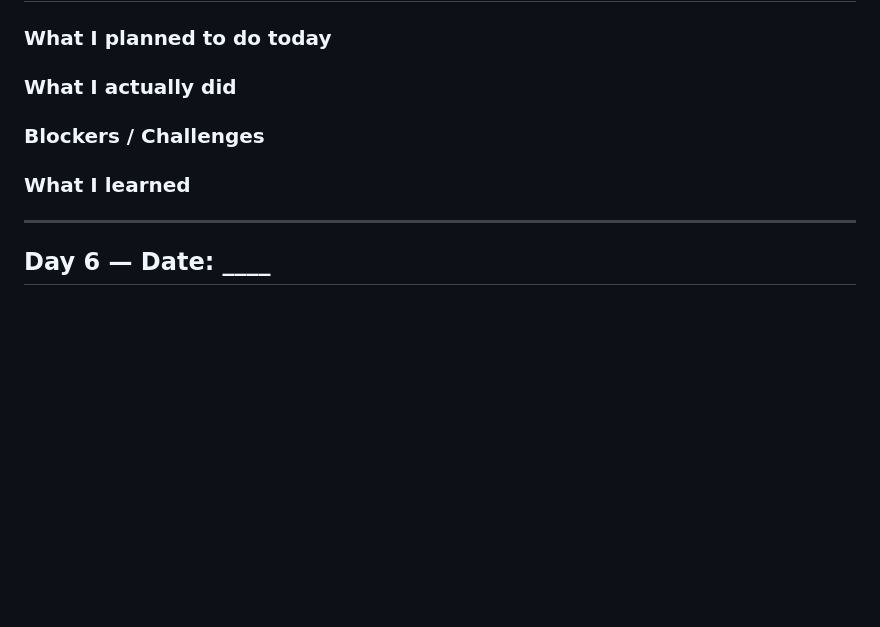
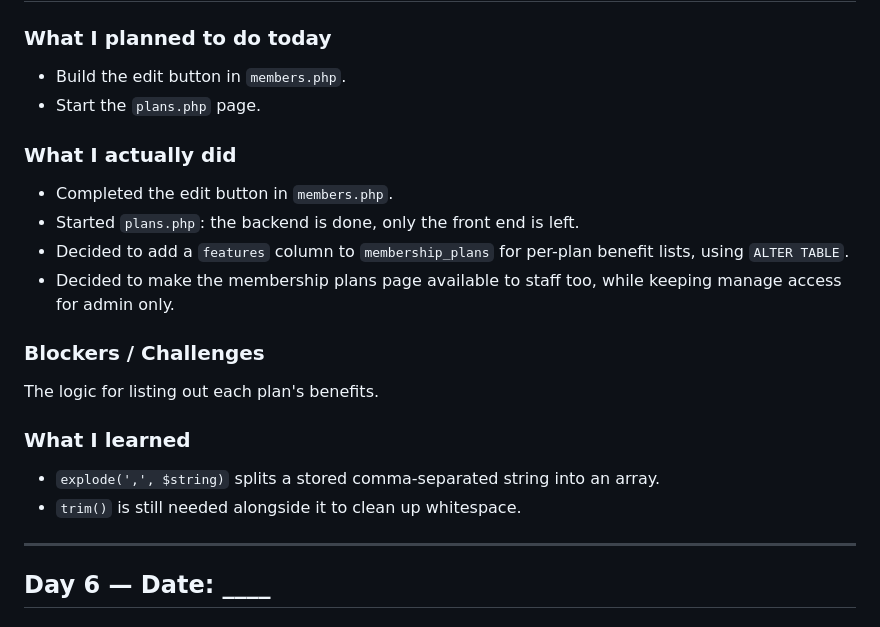
Before and after one commit to selfiirawan/gym-track-FC, a Markdown page: README.md, the part around one of its changes. GitHub-like rendering; blank space fills up the shorter version.

```diff
--- a/README.md
+++ b/README.md
@@ -112,15 +112,20 @@ Mostly on the backend and the SQL queries.
 
 ### What I planned to do today
-
+- Build the edit button in `members.php`.
+- Start the `plans.php` page.
 
 ### What I actually did
-
+- Completed the edit button in `members.php`.
+- Started `plans.php`: the backend is done, only the front end is left.
+- Decided to add a `features` column to `membership_plans` for per-plan benefit lists, using `ALTER TABLE`.
+- Decided to make the membership plans page available to staff too, while keeping manage access for admin only.
 
 ### Blockers / Challenges
-
+The logic for listing out each plan's benefits.
 
 ### What I learned
-
+- `explode(',', $string)` splits a stored comma-separated string into an array.
+- `trim()` is still needed alongside it to clean up whitespace.
 
 ---
 
```
Also changed, not shown: other parts of README.md (+2 -2 lines).
